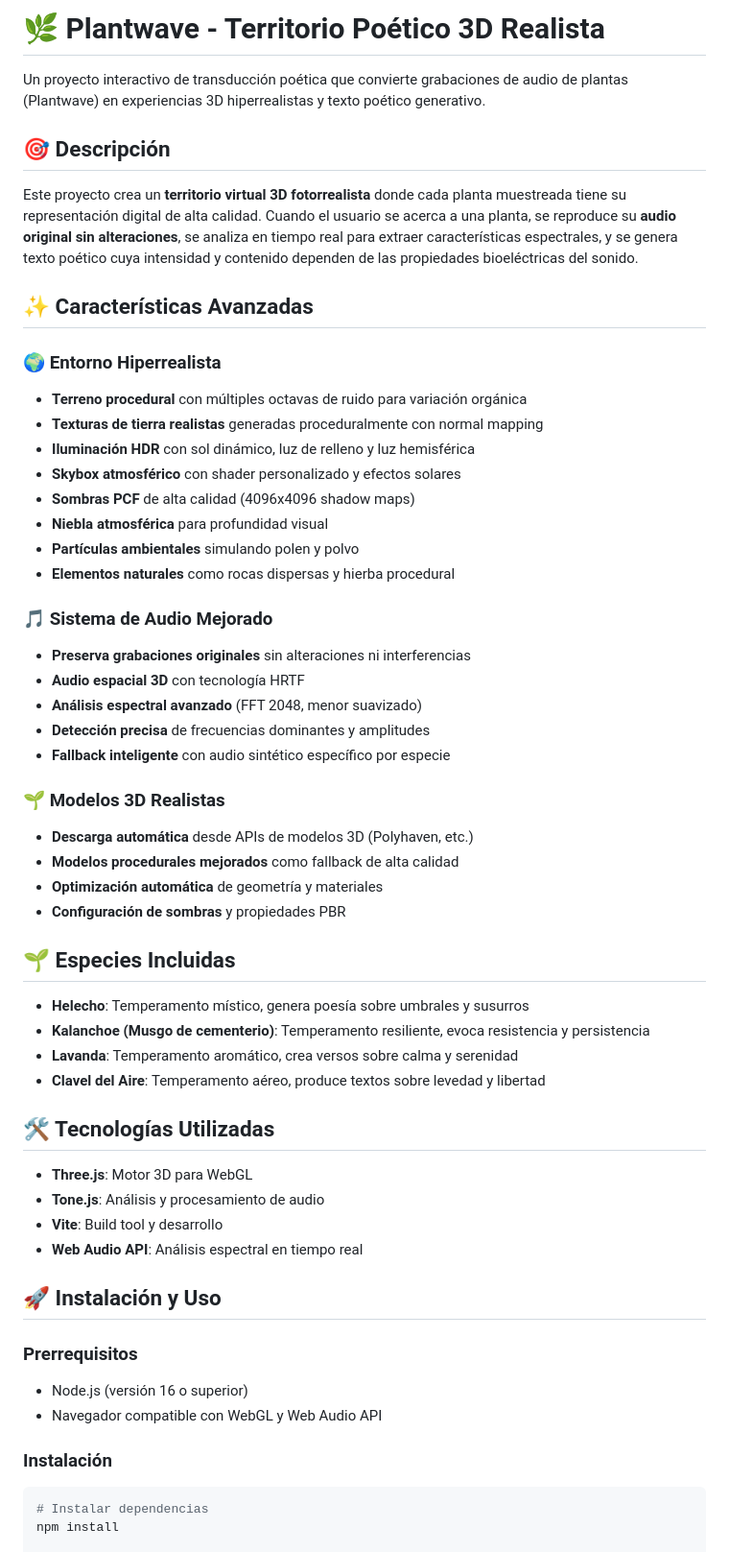
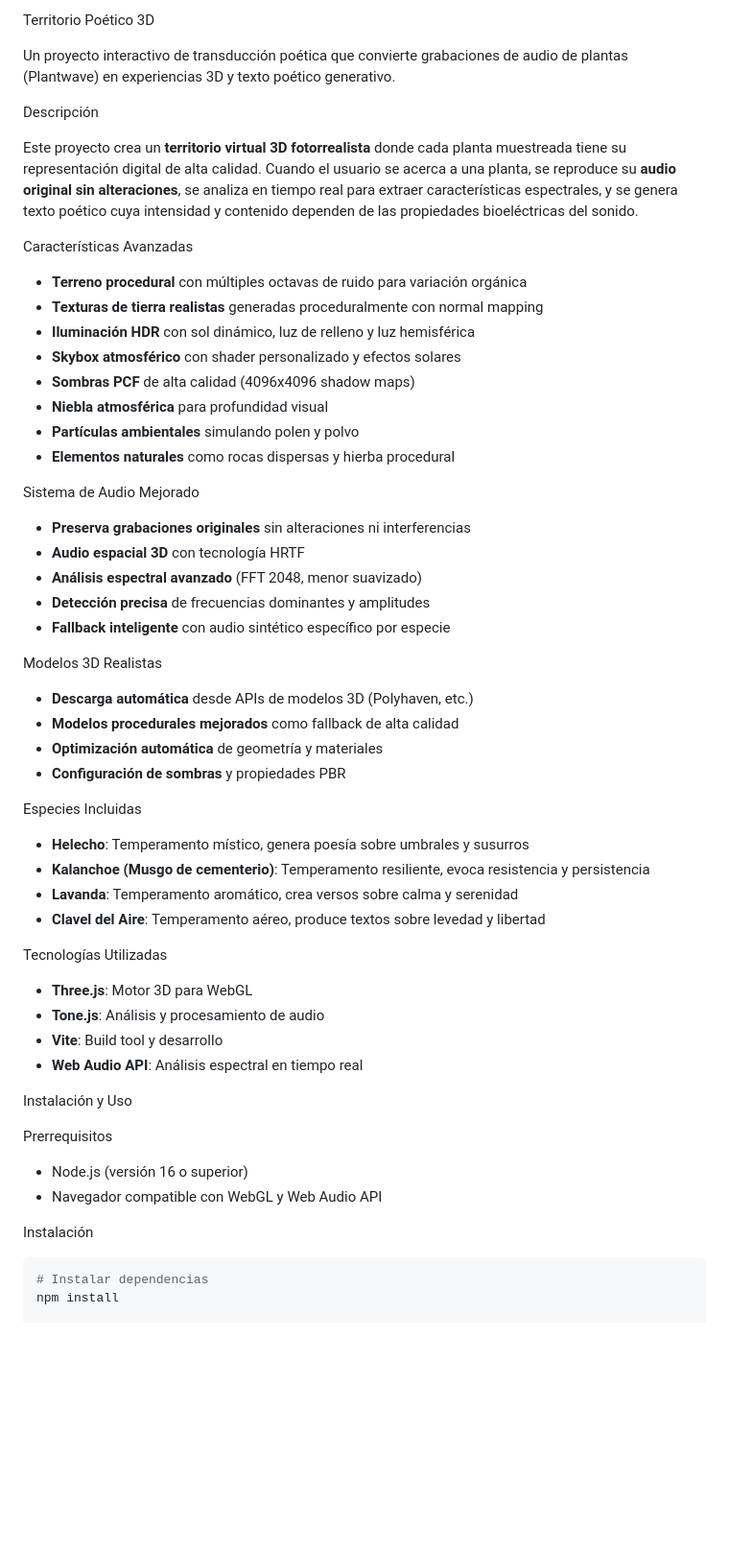
Before and after one commit to esarquis/Exploraci-n-sonora-po-tica-3D, a Markdown page: README.md, the part around one of its changes. Shown at 96% size. GitHub-like rendering; blank space fills up the shorter version.

````diff
--- a/README.md
+++ b/README.md
@@ -1,14 +1,13 @@
-# 🌿 Plantwave - Territorio Poético 3D Realista
+Territorio Poético 3D
 
-Un proyecto interactivo de transducción poética que convierte grabaciones de audio de plantas (Plantwave) en experiencias 3D hiperrealistas y texto poético generativo.
+Un proyecto interactivo de transducción poética que convierte grabaciones de audio de plantas (Plantwave) en experiencias 3D y texto poético generativo.
 
-## 🎯 Descripción
+Descripción
 
 Este proyecto crea un **territorio virtual 3D fotorrealista** donde cada planta muestreada tiene su representación digital de alta calidad. Cuando el usuario se acerca a una planta, se reproduce su **audio original sin alteraciones**, se analiza en tiempo real para extraer características espectrales, y se genera texto poético cuya intensidad y contenido dependen de las propiedades bioeléctricas del sonido.
 
-## ✨ Características Avanzadas
+Características Avanzadas
 
-### 🌍 Entorno Hiperrealista
 - **Terreno procedural** con múltiples octavas de ruido para variación orgánica
 - **Texturas de tierra realistas** generadas proceduralmente con normal mapping
 - **Iluminación HDR** con sol dinámico, luz de relleno y luz hemisférica
@@ -18,40 +17,43 @@ Este proyecto crea un **territorio virtual 3D fotorrealista** donde cada planta
 - **Partículas ambientales** simulando polen y polvo
 - **Elementos naturales** como rocas dispersas y hierba procedural
 
-### 🎵 Sistema de Audio Mejorado
+ Sistema de Audio Mejorado
 - **Preserva grabaciones originales** sin alteraciones ni interferencias
 - **Audio espacial 3D** con tecnología HRTF
 - **Análisis espectral avanzado** (FFT 2048, menor suavizado)
 - **Detección precisa** de frecuencias dominantes y amplitudes
 - **Fallback inteligente** con audio sintético específico por especie
 
-### 🌱 Modelos 3D Realistas
+
+Modelos 3D Realistas
 - **Descarga automática** desde APIs de modelos 3D (Polyhaven, etc.)
 - **Modelos procedurales mejorados** como fallback de alta calidad
 - **Optimización automática** de geometría y materiales
 - **Configuración de sombras** y propiedades PBR
 
-## 🌱 Especies Incluidas
+
+Especies Incluidas
 
 - **Helecho**: Temperamento místico, genera poesía sobre umbrales y susurros
 - **Kalanchoe (Musgo de cementerio)**: Temperamento resiliente, evoca resistencia y persistencia
 - **Lavanda**: Temperamento aromático, crea versos sobre calma y serenidad
 - **Clavel del Aire**: Temperamento aéreo, produce textos sobre levedad y libertad
 
-## 🛠 Tecnologías Utilizadas
+
+Tecnologías Utilizadas
 
 - **Three.js**: Motor 3D para WebGL
 - **Tone.js**: Análisis y procesamiento de audio
 - **Vite**: Build tool y desarrollo
 - **Web Audio API**: Análisis espectral en tiempo real
 
-## 🚀 Instalación y Uso
+Instalación y Uso
 
-### Prerrequisitos
+Prerrequisitos
 - Node.js (versión 16 o superior)
 - Navegador compatible con WebGL y Web Audio API
 
-### Instalación
+Instalación
 ```bash
 # Instalar dependencias
 npm install
````
Also changed, not shown: other parts of README.md (+8 -8 lines).
